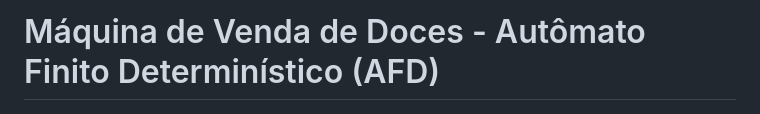
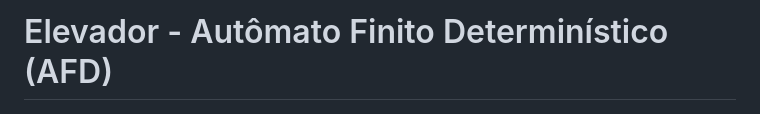
Before and after one commit to Guilhermeslsand/Cases_TC, a Markdown page: case2/readme.md, the part around the change. GitHub-like rendering.

```diff
--- a/case2/readme.md
+++ b/case2/readme.md
@@ -1,4 +1,4 @@
-# Máquina de Venda de Doces - Autômato Finito Determinístico (AFD)
+# Elevador - Autômato Finito Determinístico (AFD)
 
 ![Preview da Máquina](/readme/Case2.png)
 
```
